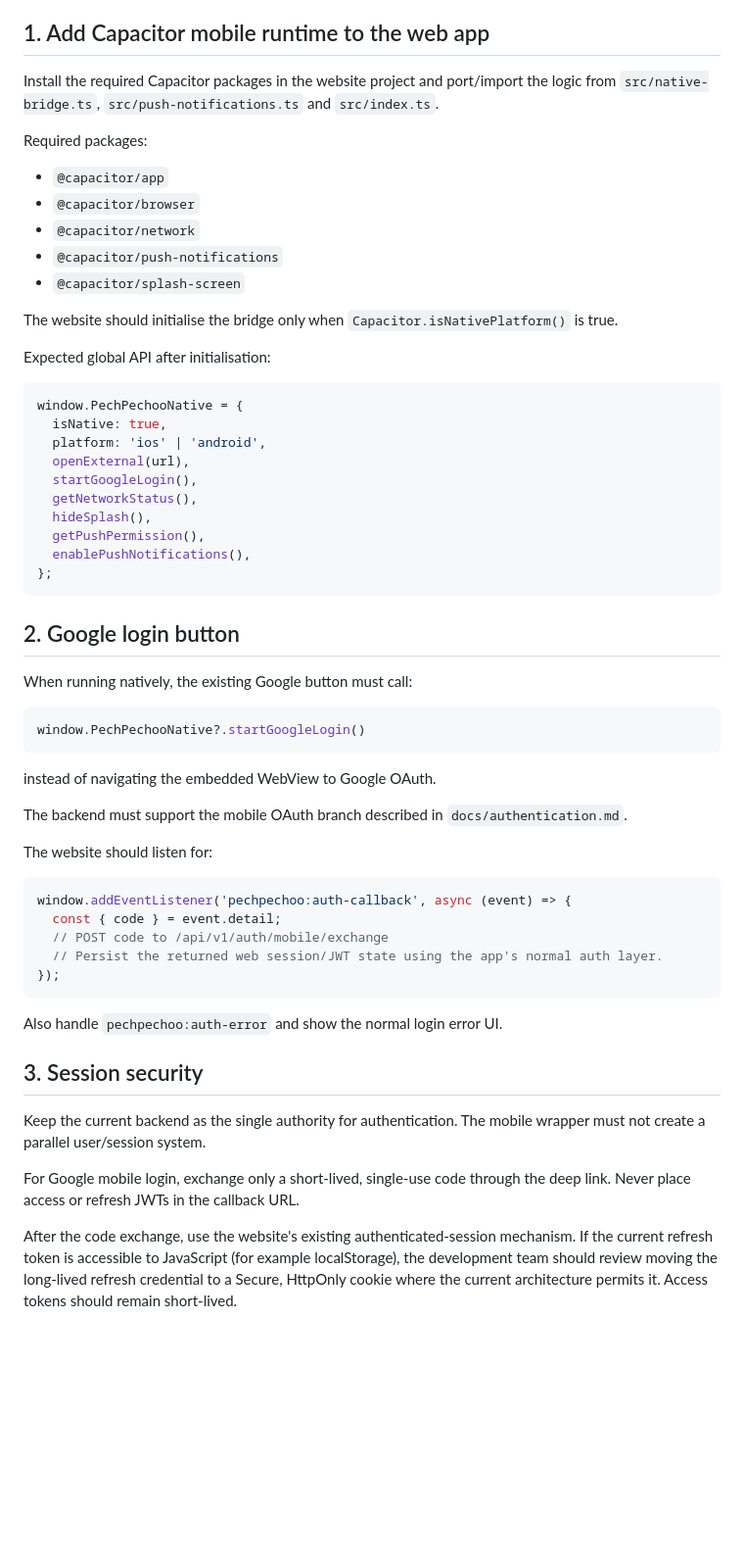
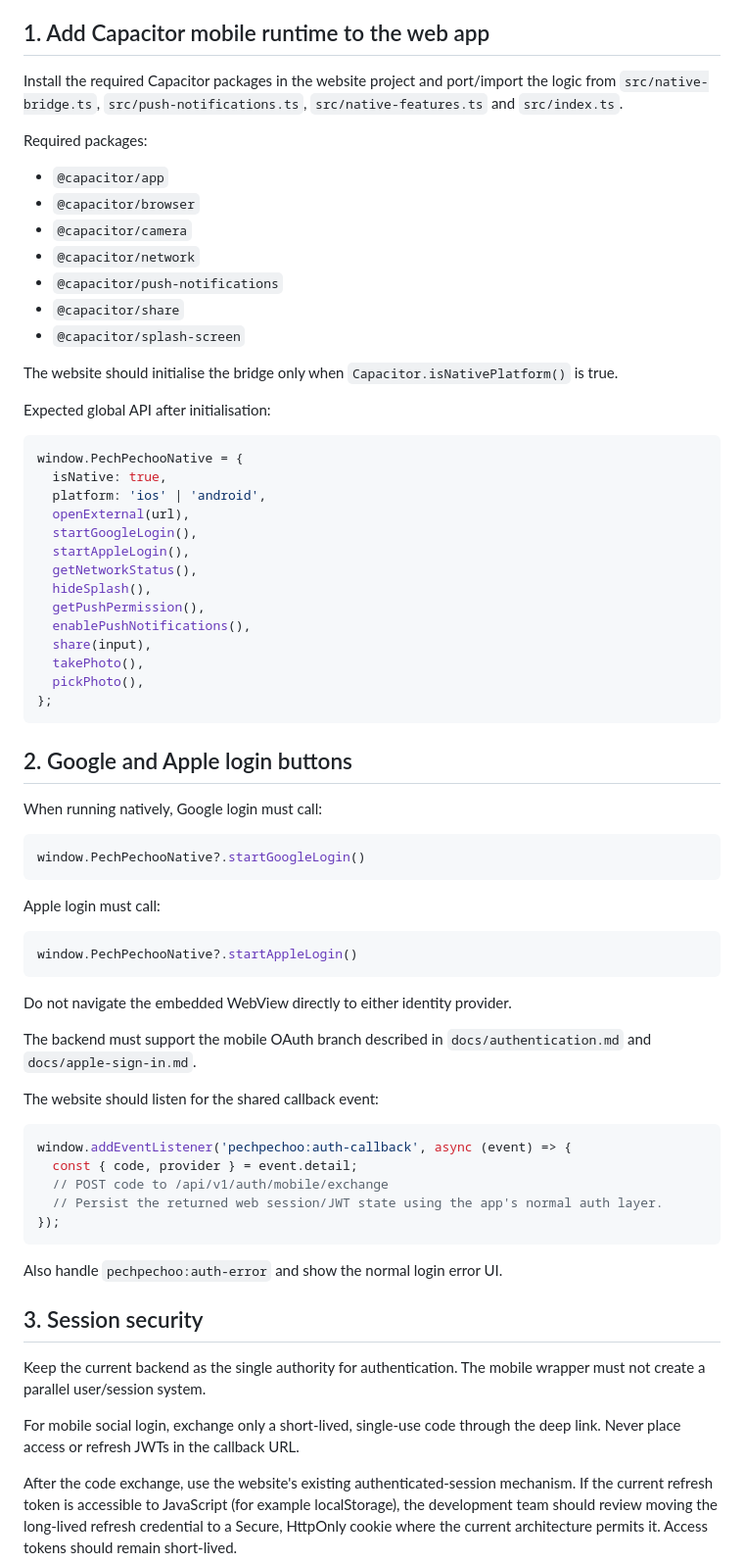
Before and after one commit to uniqart/pechpechoo-mobile, a Markdown page: docs/website-integration.md, the part around one of its changes. Shown at 98% size. Drawn GitHub-style; blank space fills up the shorter version.

````diff
--- a/docs/website-integration.md
+++ b/docs/website-integration.md
@@ -4,14 +4,16 @@ This file is the running handoff checklist for the Pech Pechoo web developer. Th
 
 ## 1. Add Capacitor mobile runtime to the web app
 
-Install the required Capacitor packages in the website project and port/import the logic from `src/native-bridge.ts`, `src/push-notifications.ts` and `src/index.ts`.
+Install the required Capacitor packages in the website project and port/import the logic from `src/native-bridge.ts`, `src/push-notifications.ts`, `src/native-features.ts` and `src/index.ts`.
 
 Required packages:
 
 - `@capacitor/app`
 - `@capacitor/browser`
+- `@capacitor/camera`
 - `@capacitor/network`
 - `@capacitor/push-notifications`
+- `@capacitor/share`
 - `@capacitor/splash-screen`
 
 The website should initialise the bridge only when `Capacitor.isNativePlatform()` is true.
@@ -24,30 +26,40 @@ window.PechPechooNative = {
   platform: 'ios' | 'android',
   openExternal(url),
   startGoogleLogin(),
+  startAppleLogin(),
   getNetworkStatus(),
   hideSplash(),
   getPushPermission(),
   enablePushNotifications(),
+  share(input),
+  takePhoto(),
+  pickPhoto(),
 };
 ```
 
-## 2. Google login button
+## 2. Google and Apple login buttons
 
-When running natively, the existing Google button must call:
+When running natively, Google login must call:
 
 ```ts
 window.PechPechooNative?.startGoogleLogin()
 ```
 
-instead of navigating the embedded WebView to Google OAuth.
+Apple login must call:
 
-The backend must support the mobile OAuth branch described in `docs/authentication.md`.
+```ts
+window.PechPechooNative?.startAppleLogin()
+```
 
-The website should listen for:
+Do not navigate the embedded WebView directly to either identity provider.
+
+The backend must support the mobile OAuth branch described in `docs/authentication.md` and `docs/apple-sign-in.md`.
+
+The website should listen for the shared callback event:
 
 ```ts
 window.addEventListener('pechpechoo:auth-callback', async (event) => {
-  const { code } = event.detail;
+  const { code, provider } = event.detail;
   // POST code to /api/v1/auth/mobile/exchange
   // Persist the returned web session/JWT state using the app's normal auth layer.
 });
@@ -59,7 +71,7 @@ Also handle `pechpechoo:auth-error` and show the normal login error UI.
 
 Keep the current backend as the single authority for authentication. The mobile wrapper must not create a parallel user/session system.
 
-For Google mobile login, exchange only a short-lived, single-use code through the deep link. Never place access or refresh JWTs in the callback URL.
+For mobile social login, exchange only a short-lived, single-use code through the deep link. Never place access or refresh JWTs in the callback URL.
 
 After the code exchange, use the website's existing authenticated-session mechanism. If the current refresh token is accessible to JavaScript (for example localStorage), the development team should review moving the long-lived refresh credential to a Secure, HttpOnly cookie where the current architecture permits it. Access tokens should remain short-lived.
 
````
Also changed, not shown: other parts of docs/website-integration.md (+32 -5 lines).
